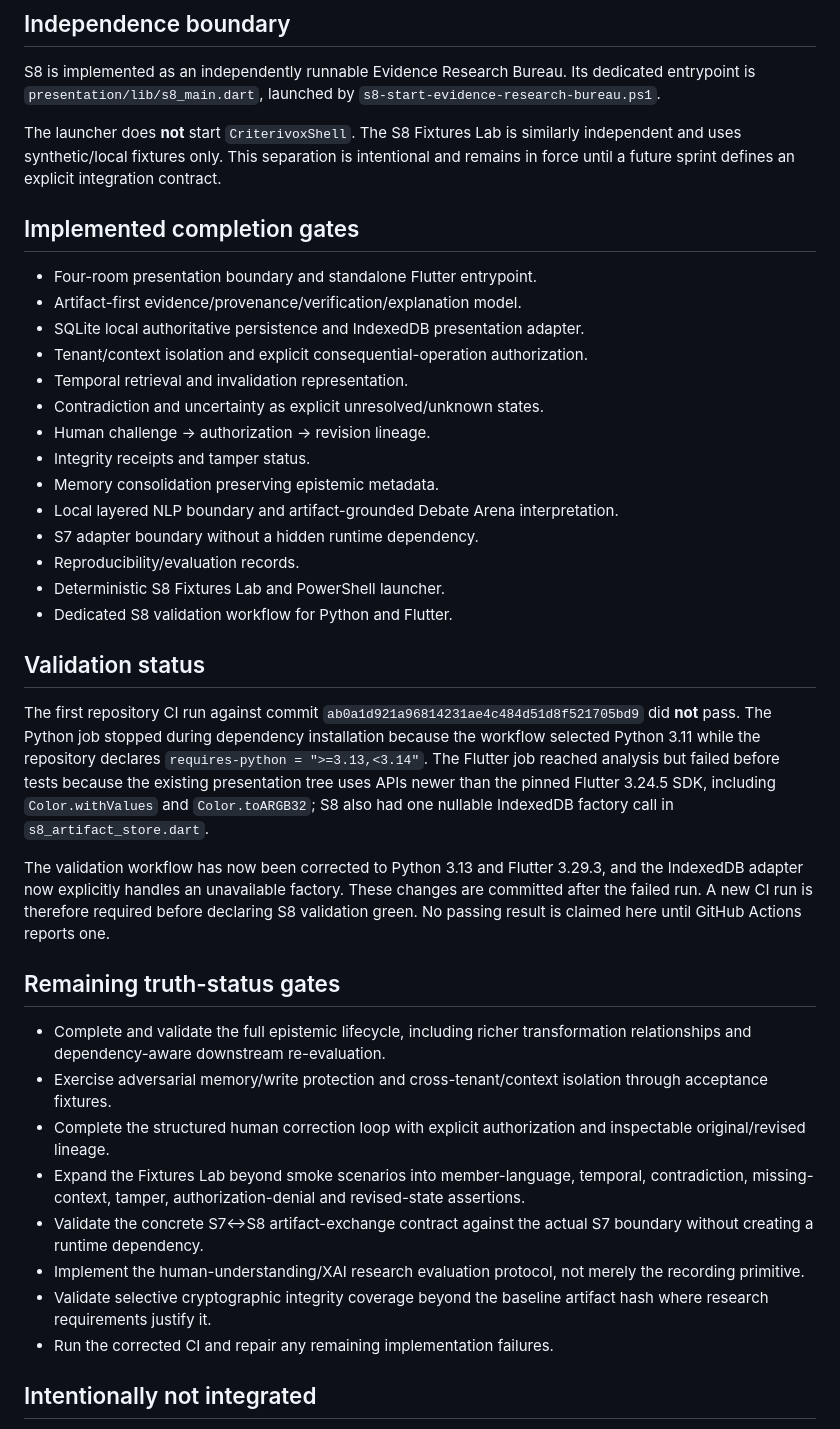
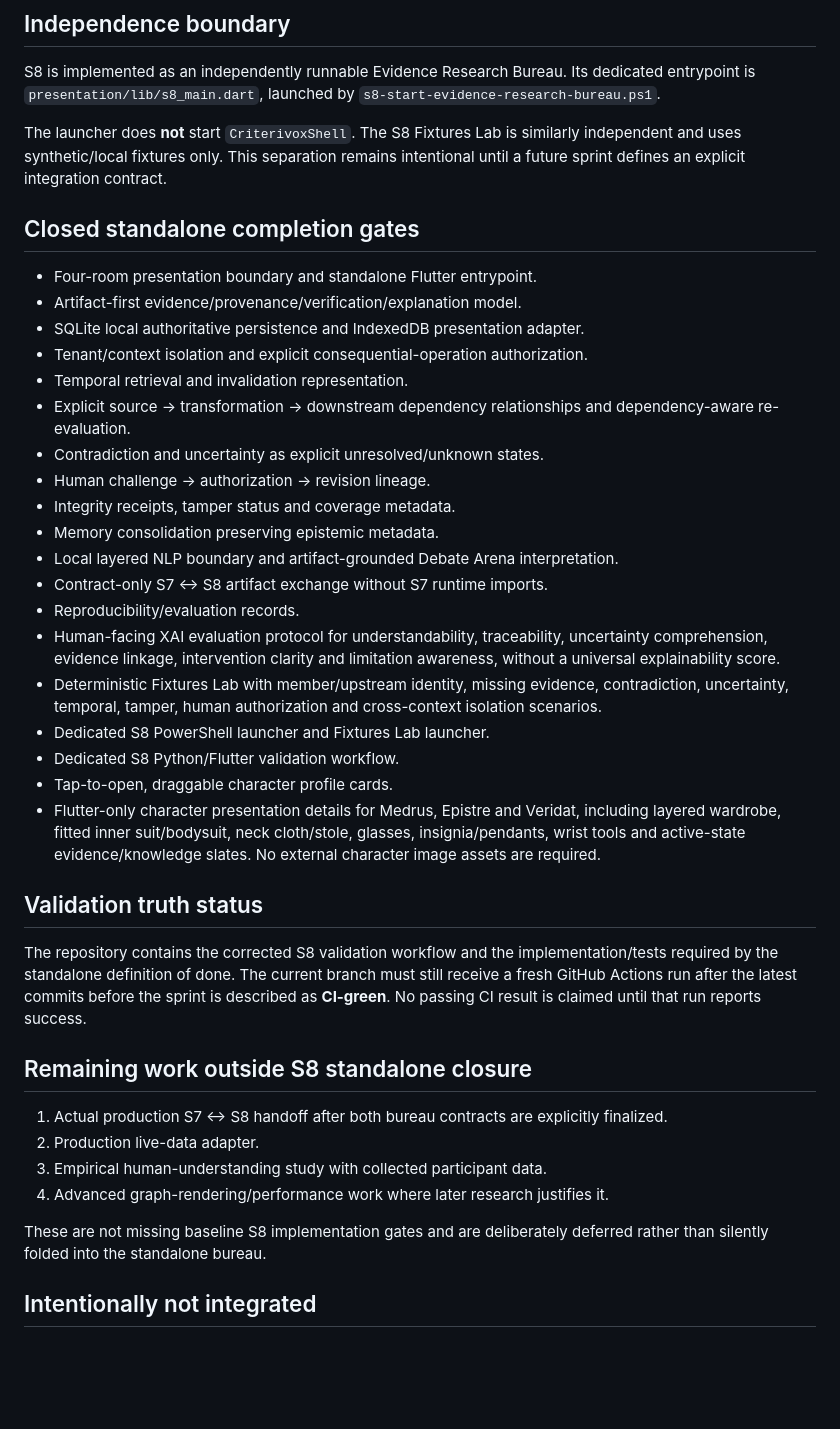
Before and after one commit to raisadevs-dev/Criterivox, a Markdown page: docs/sprints/S8-CLOSURE-STATUS.md, the part around the change. Rendered like a GitHub page; blank space fills up the shorter version.

Commit message:
docs(s8): close standalone backlog and record remaining external work

```diff
--- a/docs/sprints/S8-CLOSURE-STATUS.md
+++ b/docs/sprints/S8-CLOSURE-STATUS.md
@@ -4,41 +4,42 @@
 
 S8 is implemented as an independently runnable Evidence Research Bureau. Its dedicated entrypoint is `presentation/lib/s8_main.dart`, launched by `s8-start-evidence-research-bureau.ps1`.
 
-The launcher does **not** start `CriterivoxShell`. The S8 Fixtures Lab is similarly independent and uses synthetic/local fixtures only. This separation is intentional and remains in force until a future sprint defines an explicit integration contract.
+The launcher does **not** start `CriterivoxShell`. The S8 Fixtures Lab is similarly independent and uses synthetic/local fixtures only. This separation remains intentional until a future sprint defines an explicit integration contract.
 
-## Implemented completion gates
+## Closed standalone completion gates
 
 - Four-room presentation boundary and standalone Flutter entrypoint.
 - Artifact-first evidence/provenance/verification/explanation model.
 - SQLite local authoritative persistence and IndexedDB presentation adapter.
 - Tenant/context isolation and explicit consequential-operation authorization.
 - Temporal retrieval and invalidation representation.
+- Explicit source → transformation → downstream dependency relationships and dependency-aware re-evaluation.
 - Contradiction and uncertainty as explicit unresolved/unknown states.
 - Human challenge → authorization → revision lineage.
-- Integrity receipts and tamper status.
+- Integrity receipts, tamper status and coverage metadata.
 - Memory consolidation preserving epistemic metadata.
 - Local layered NLP boundary and artifact-grounded Debate Arena interpretation.
-- S7 adapter boundary without a hidden runtime dependency.
+- Contract-only S7 ↔ S8 artifact exchange without S7 runtime imports.
 - Reproducibility/evaluation records.
-- Deterministic S8 Fixtures Lab and PowerShell launcher.
-- Dedicated S8 validation workflow for Python and Flutter.
+- Human-facing XAI evaluation protocol for understandability, traceability, uncertainty comprehension, evidence linkage, intervention clarity and limitation awareness, without a universal explainability score.
+- Deterministic Fixtures Lab with member/upstream identity, missing evidence, contradiction, uncertainty, temporal, tamper, human authorization and cross-context isolation scenarios.
+- Dedicated S8 PowerShell launcher and Fixtures Lab launcher.
+- Dedicated S8 Python/Flutter validation workflow.
+- Tap-to-open, draggable character profile cards.
+- Flutter-only character presentation details for Medrus, Epistre and Veridat, including layered wardrobe, fitted inner suit/bodysuit, neck cloth/stole, glasses, insignia/pendants, wrist tools and active-state evidence/knowledge slates. No external character image assets are required.
 
-## Validation status
+## Validation truth status
 
-The first repository CI run against commit `ab0a1d921a96814231ae4c484d51d8f521705bd9` did **not** pass. The Python job stopped during dependency installation because the workflow selected Python 3.11 while the repository declares `requires-python = ">=3.13,<3.14"`. The Flutter job reached analysis but failed before tests because the existing presentation tree uses APIs newer than the pinned Flutter 3.24.5 SDK, including `Color.withValues` and `Color.toARGB32`; S8 also had one nullable IndexedDB factory call in `s8_artifact_store.dart`.
+The repository contains the corrected S8 validation workflow and the implementation/tests required by the standalone definition of done. The current branch must still receive a fresh GitHub Actions run after the latest commits before the sprint is described as **CI-green**. No passing CI result is claimed until that run reports success.
 
-The validation workflow has now been corrected to Python 3.13 and Flutter 3.29.3, and the IndexedDB adapter now explicitly handles an unavailable factory. These changes are committed after the failed run. A new CI run is therefore required before declaring S8 validation green. No passing result is claimed here until GitHub Actions reports one.
+## Remaining work outside S8 standalone closure
 
-## Remaining truth-status gates
+1. Actual production S7 ↔ S8 handoff after both bureau contracts are explicitly finalized.
+2. Production live-data adapter.
+3. Empirical human-understanding study with collected participant data.
+4. Advanced graph-rendering/performance work where later research justifies it.
 
-- Complete and validate the full epistemic lifecycle, including richer transformation relationships and dependency-aware downstream re-evaluation.
-- Exercise adversarial memory/write protection and cross-tenant/context isolation through acceptance fixtures.
-- Complete the structured human correction loop with explicit authorization and inspectable original/revised lineage.
-- Expand the Fixtures Lab beyond smoke scenarios into member-language, temporal, contradiction, missing-context, tamper, authorization-denial and revised-state assertions.
-- Validate the concrete S7↔S8 artifact-exchange contract against the actual S7 boundary without creating a runtime dependency.
-- Implement the human-understanding/XAI research evaluation protocol, not merely the recording primitive.
-- Validate selective cryptographic integrity coverage beyond the baseline artifact hash where research requirements justify it.
-- Run the corrected CI and repair any remaining implementation failures.
+These are not missing baseline S8 implementation gates and are deliberately deferred rather than silently folded into the standalone bureau.
 
 ## Intentionally not integrated
 
```
